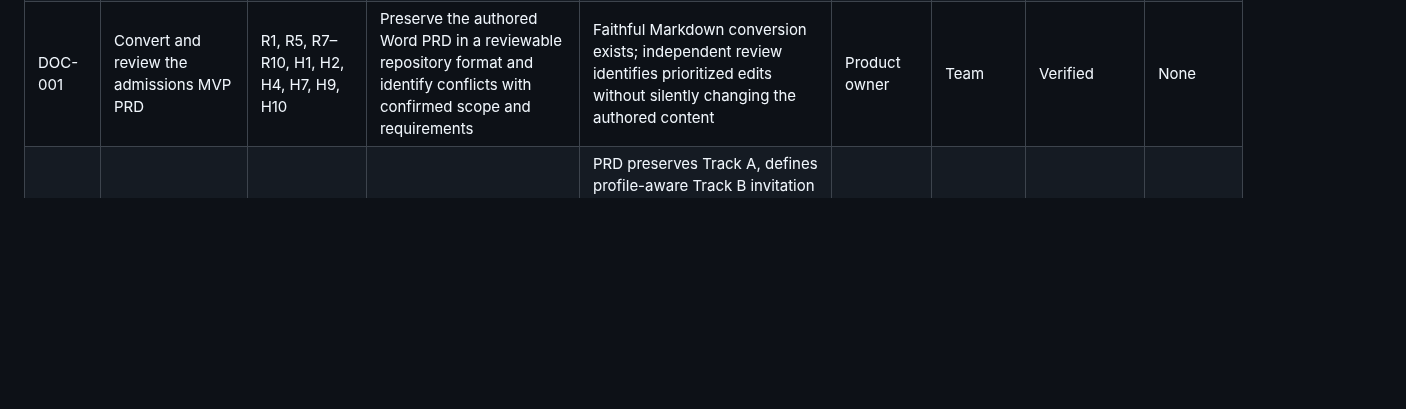
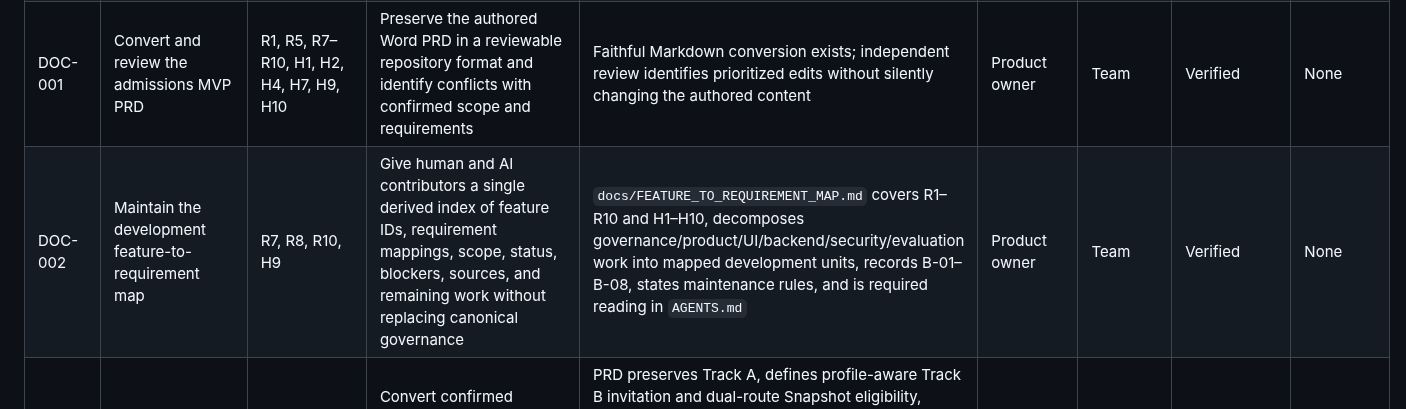
Before and after one commit to AadiTakle/aai-gt-selection, a Markdown page: docs/TRACEABILITY_MATRIX.md, the part around the change. Rendered like a GitHub page; blank space fills up the shorter version.

Commit message:
docs: add development feature requirements map
Give contributors a maintained index of all 99 feature units, their R/H coverage, scope, implementation status, blockers, and remaining work.

```diff
--- a/docs/TRACEABILITY_MATRIX.md
+++ b/docs/TRACEABILITY_MATRIX.md
@@ -47,6 +47,7 @@ Add one row before beginning substantive work.
 | UX-001 | Define application-process user stories | R1, R5, R8, R9, H1, H2, H4, H7, H9, H10 | Cover domain-diverse, asynchronous, accommodated, under-resourced, boundary, family, recommender, staff, and critic needs before product design | User-story library maps 49 distinct situations to observable application needs and identifies the four-week prototype subset without creating eligibility rules | Product owner | Team | Verified | None |
 | UX-002 | Map user stories to a minimal MVP feature set | R1, R5, R7–R10, H1, H2, H4, H7, H9, H10 | Ensure every user need is solved end to end without multiplying one-off features or manual exceptions | Eleven bounded features map all 49 stories to primary/supporting capabilities and explicit acceptance conditions; the four-week depth cut preserves every workflow, audit, and claim-boundary contract | Product owner | Team | In progress | None |
 | DOC-001 | Convert and review the admissions MVP PRD | R1, R5, R7–R10, H1, H2, H4, H7, H9, H10 | Preserve the authored Word PRD in a reviewable repository format and identify conflicts with confirmed scope and requirements | Faithful Markdown conversion exists; independent review identifies prioritized edits without silently changing the authored content | Product owner | Team | Verified | None |
+| DOC-002 | Maintain the development feature-to-requirement map | R7, R8, R10, H9 | Give human and AI contributors a single derived index of feature IDs, requirement mappings, scope, status, blockers, sources, and remaining work without replacing canonical governance | `docs/FEATURE_TO_REQUIREMENT_MAP.md` covers R1–R10 and H1–H10, decomposes governance/product/UI/backend/security/evaluation work into mapped development units, records B-01–B-08, states maintenance rules, and is required reading in `AGENTS.md` | Product owner | Team | Verified | None |
 | PRD-001 | Specify the Track A/Track B admissions prototype | R1, R5, R7–R10, H1, H2, H4, H7, H9, H10 | Convert confirmed product decisions into a bounded, testable four-week synthetic MVP while deferring R2, R3, R6, and remaining R4 evaluation work | PRD preserves Track A, defines profile-aware Track B invitation and dual-route Snapshot eligibility, separates allocation/research/finance, includes roles, states, requirements, acceptance criteria, metrics, risks, and open decisions; D-010 resolves the appeal-scope, allocation-scope, and causal-claim contradictions, and the PRD, traceability matrix, and feature map are verified consistent with corrected synthetic scope | Product owner | Team | Verified | None |
 | PLAN-002 | Divide the four-week MVP across two members and agent lanes | R7, R8, R10 | Sequence independent work, minimize concurrent-file edits and merge conflicts, and expose external dependencies | PRD assigns module ownership, agent boundaries, weekly checkpoints, merge rules, blocker tags, sources, synthetic fallbacks, and blocked claims | Team lead | Team | Verified | None |
 | TECH-001 | Select the prototype backend | R7, R8, R9 | Align the PRD and labor plan to the team’s chosen data and backend platform | D-009 and the PRD consistently specify local Supabase with PostgreSQL and prohibit live child data or production deployment | Technical owner | Team | Verified | None |
```
Also changed, not shown: AGENTS.md (+9 -3 lines), docs/FEATURE_TO_REQUIREMENT_MAP.md (added, +272 -0 lines).
